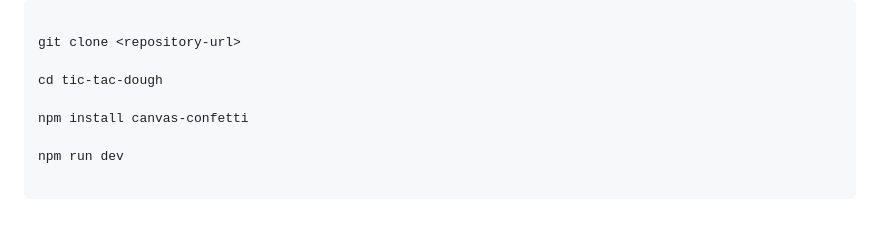
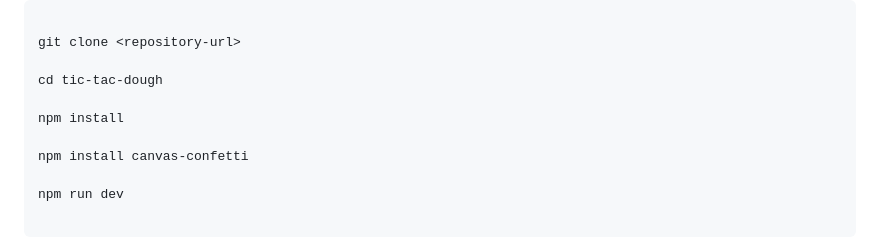
Before and after one commit to sheetalvarsani/tic-tac-dough, a Markdown page: README.md, the part around the change. Drawn GitHub-style; blank space fills up the shorter version.

Commit message:
Mistake in README fixed

```diff
--- a/README.md
+++ b/README.md
@@ -27,6 +27,8 @@
 git clone <repository-url>
 
 cd tic-tac-dough
+
+npm install
 
 npm install canvas-confetti
 
```
